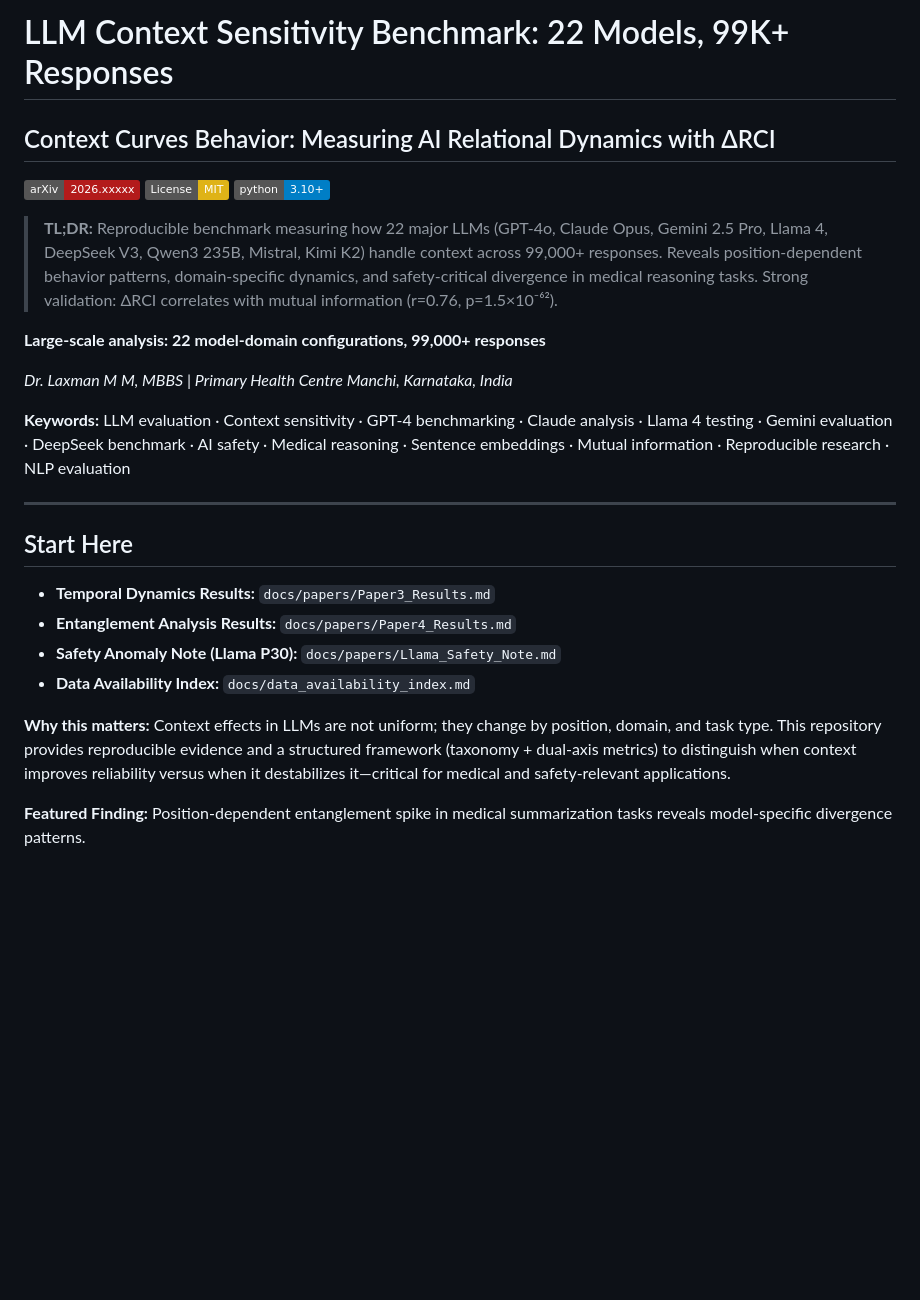
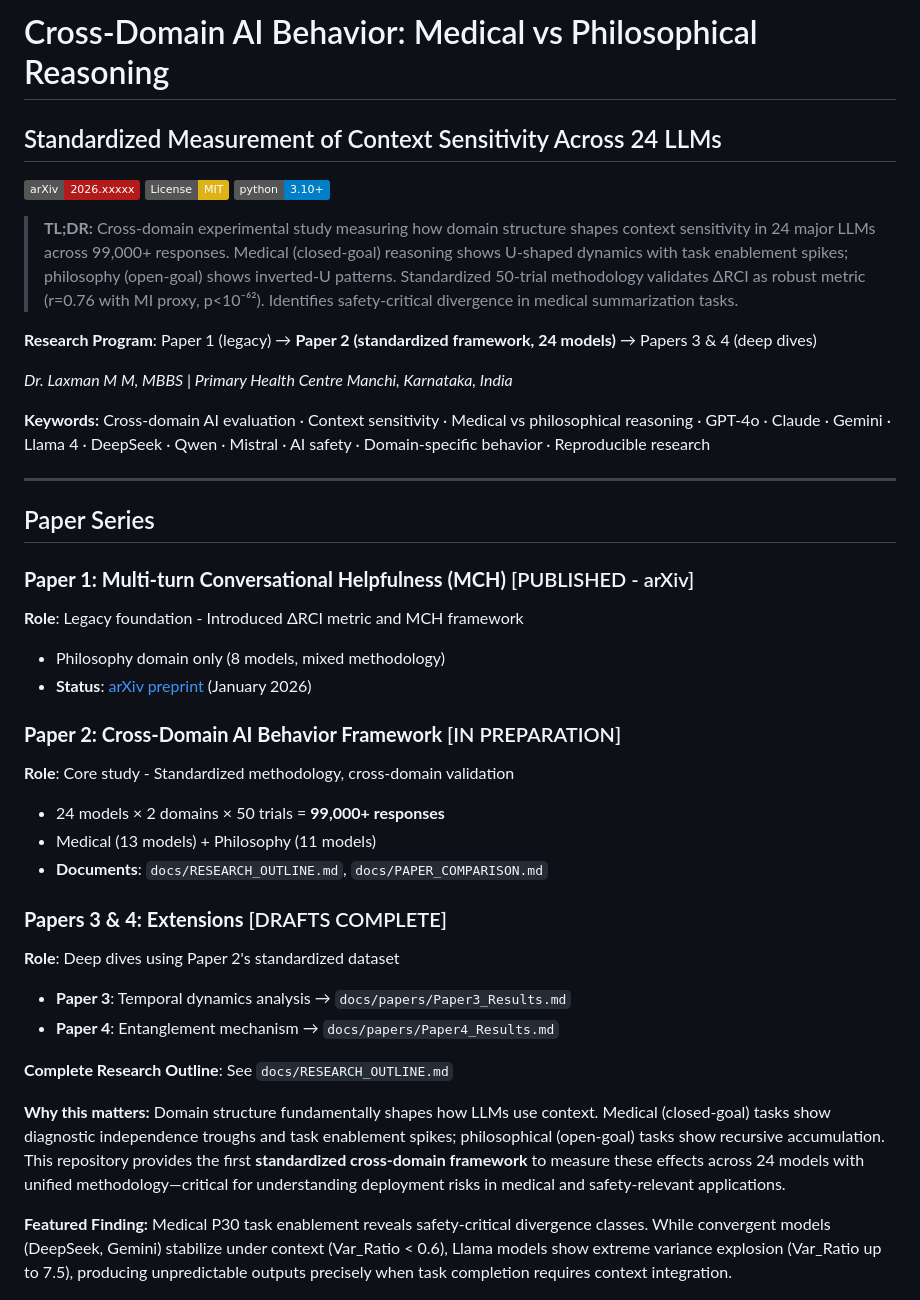
Before and after one commit to LaxmanNandi/MCH-Research, a Markdown page: README.md, the part around the change. GitHub-like rendering; badges without logos; blank space fills up the shorter version.

Commit message:
Update README: Reflect paper lineage (Paper 1 legacy → Paper 2 standardized → Papers 3/4)
Changes:
- Title: Cross-Domain AI Behavior (emphasizes Paper 2 framing)
- Paper series structure clearly outlined
- Paper 1: Legacy foundation (arXiv, mixed methodology)
- Paper 2: Core study (IN PREP, 24 models, standardized)
- Papers 3 & 4: Extensions of Paper 2 data
- Updated 'Why this matters' to emphasize domain-specific patterns
- Featured finding highlights safety-critical divergence classes

```diff
--- a/README.md
+++ b/README.md
@@ -1,31 +1,44 @@
-# LLM Context Sensitivity Benchmark: 22 Models, 99K+ Responses
+# Cross-Domain AI Behavior: Medical vs Philosophical Reasoning
 
-## Context Curves Behavior: Measuring AI Relational Dynamics with ΔRCI
+## Standardized Measurement of Context Sensitivity Across 24 LLMs
 
 [![arXiv](https://img.shields.io/badge/arXiv-2026.xxxxx-b31b1b.svg)](https://arxiv.org/)
 [![License: MIT](https://img.shields.io/badge/License-MIT-yellow.svg)](https://opensource.org/licenses/MIT)
 [![Python 3.10+](https://img.shields.io/badge/python-3.10+-blue.svg)](https://www.python.org/downloads/)
 
-> **TL;DR:** Reproducible benchmark measuring how 22 major LLMs (GPT-4o, Claude Opus, Gemini 2.5 Pro, Llama 4, DeepSeek V3, Qwen3 235B, Mistral, Kimi K2) handle context across 99,000+ responses. Reveals position-dependent behavior patterns, domain-specific dynamics, and safety-critical divergence in medical reasoning tasks. Strong validation: ΔRCI correlates with mutual information (r=0.76, p=1.5×10⁻⁶²).
+> **TL;DR:** Cross-domain experimental study measuring how domain structure shapes context sensitivity in 24 major LLMs across 99,000+ responses. Medical (closed-goal) reasoning shows U-shaped dynamics with task enablement spikes; philosophy (open-goal) shows inverted-U patterns. Standardized 50-trial methodology validates ΔRCI as robust metric (r=0.76 with MI proxy, p<10⁻⁶²). Identifies safety-critical divergence in medical summarization tasks.
 
-**Large-scale analysis: 22 model-domain configurations, 99,000+ responses**
+**Research Program**: Paper 1 (legacy) → **Paper 2 (standardized framework, 24 models)** → Papers 3 & 4 (deep dives)
 
 *Dr. Laxman M M, MBBS | Primary Health Centre Manchi, Karnataka, India*
 
-**Keywords:** LLM evaluation · Context sensitivity · GPT-4 benchmarking · Claude analysis · Llama 4 testing · Gemini evaluation · DeepSeek benchmark · AI safety · Medical reasoning · Sentence embeddings · Mutual information · Reproducible research · NLP evaluation
+**Keywords:** Cross-domain AI evaluation · Context sensitivity · Medical vs philosophical reasoning · GPT-4o · Claude · Gemini · Llama 4 · DeepSeek · Qwen · Mistral · AI safety · Domain-specific behavior · Reproducible research
 
 ---
 
-## Start Here
+## Paper Series
 
-- **Temporal Dynamics Results:** `docs/papers/Paper3_Results.md`
-- **Entanglement Analysis Results:** `docs/papers/Paper4_Results.md`
-- **Safety Anomaly Note (Llama P30):** `docs/papers/Llama_Safety_Note.md`
-- **Data Availability Index:** `docs/data_availability_index.md`
+### **Paper 1: Multi-turn Conversational Helpfulness (MCH)** [PUBLISHED - arXiv]
+**Role**: Legacy foundation - Introduced ΔRCI metric and MCH framework
+- Philosophy domain only (8 models, mixed methodology)
+- **Status**: [arXiv preprint](https://arxiv.org/) (January 2026)
 
-**Why this matters:** Context effects in LLMs are not uniform; they change by position, domain, and task type. This repository provides reproducible evidence and a structured framework (taxonomy + dual-axis metrics) to distinguish when context improves reliability versus when it destabilizes it—critical for medical and safety-relevant applications.
+### **Paper 2: Cross-Domain AI Behavior Framework** [IN PREPARATION]
+**Role**: Core study - Standardized methodology, cross-domain validation
+- 24 models × 2 domains × 50 trials = **99,000+ responses**
+- Medical (13 models) + Philosophy (11 models)
+- **Documents**: `docs/RESEARCH_OUTLINE.md`, `docs/PAPER_COMPARISON.md`
 
-**Featured Finding:** Position-dependent entanglement spike in medical summarization tasks reveals model-specific divergence patterns.
+### **Papers 3 & 4: Extensions** [DRAFTS COMPLETE]
+**Role**: Deep dives using Paper 2's standardized dataset
+- **Paper 3**: Temporal dynamics analysis → `docs/papers/Paper3_Results.md`
+- **Paper 4**: Entanglement mechanism → `docs/papers/Paper4_Results.md`
+
+**Complete Research Outline**: See `docs/RESEARCH_OUTLINE.md`
+
+**Why this matters:** Domain structure fundamentally shapes how LLMs use context. Medical (closed-goal) tasks show diagnostic independence troughs and task enablement spikes; philosophical (open-goal) tasks show recursive accumulation. This repository provides the first **standardized cross-domain framework** to measure these effects across 24 models with unified methodology—critical for understanding deployment risks in medical and safety-relevant applications.
+
+**Featured Finding:** Medical P30 task enablement reveals safety-critical divergence classes. While convergent models (DeepSeek, Gemini) stabilize under context (Var_Ratio < 0.6), Llama models show extreme variance explosion (Var_Ratio up to 7.5), producing unpredictable outputs precisely when task completion requires context integration.
 
 ![Featured figure: Medical P30 entanglement spike](docs/figures/publication/entanglement_validation.png)
 *Caption: Complete 11-model analysis showing P30 medical summarization divergence. Llama models show extreme variance explosion (Var_Ratio=2.6-7.5), while DeepSeek/Gemini show convergent entanglement (Var_Ratio<0.6). Analysis validates ΔRCI as mutual information proxy (r=0.76, p=1.5×10⁻⁶², N=330).*
```
